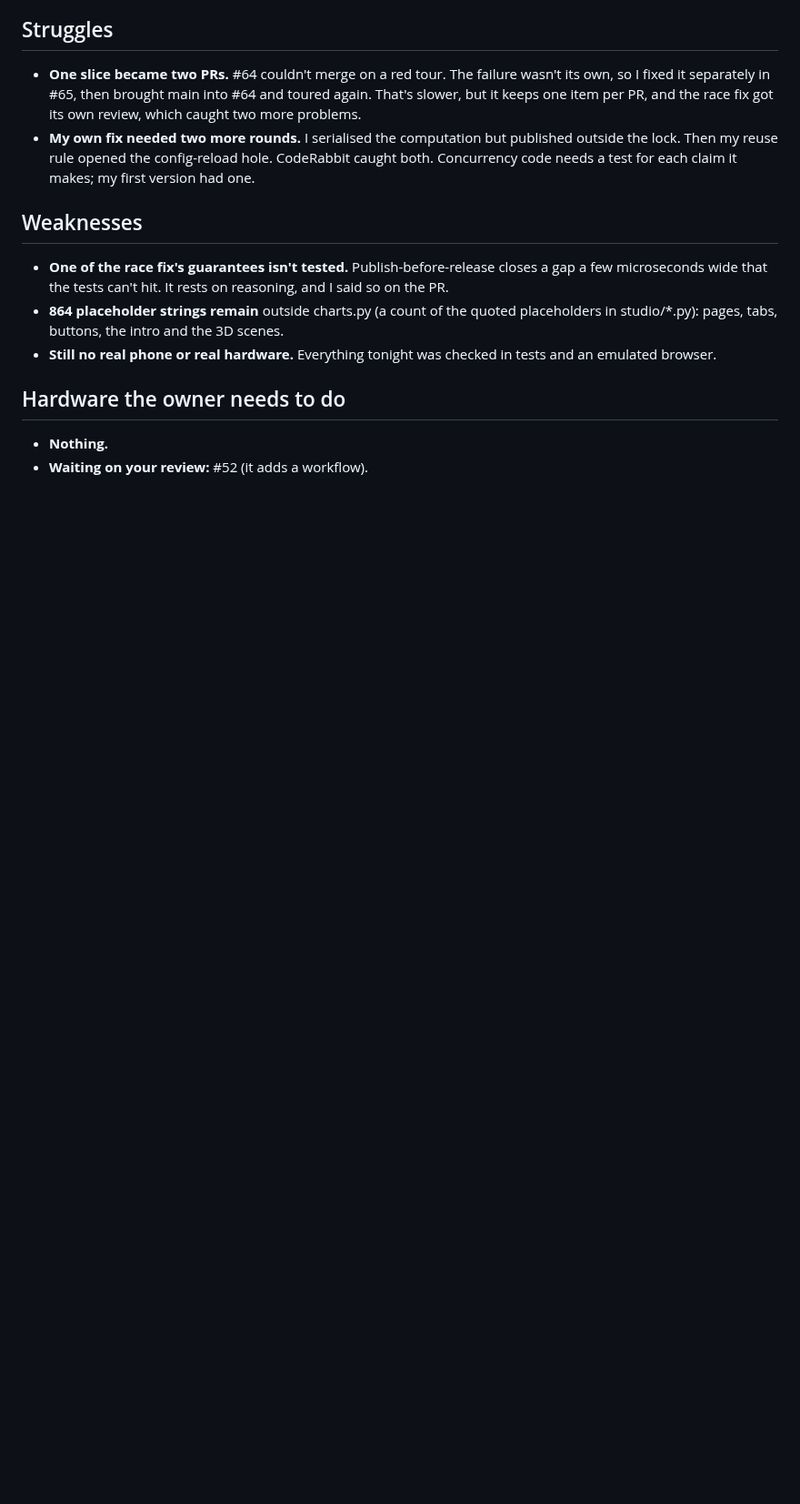
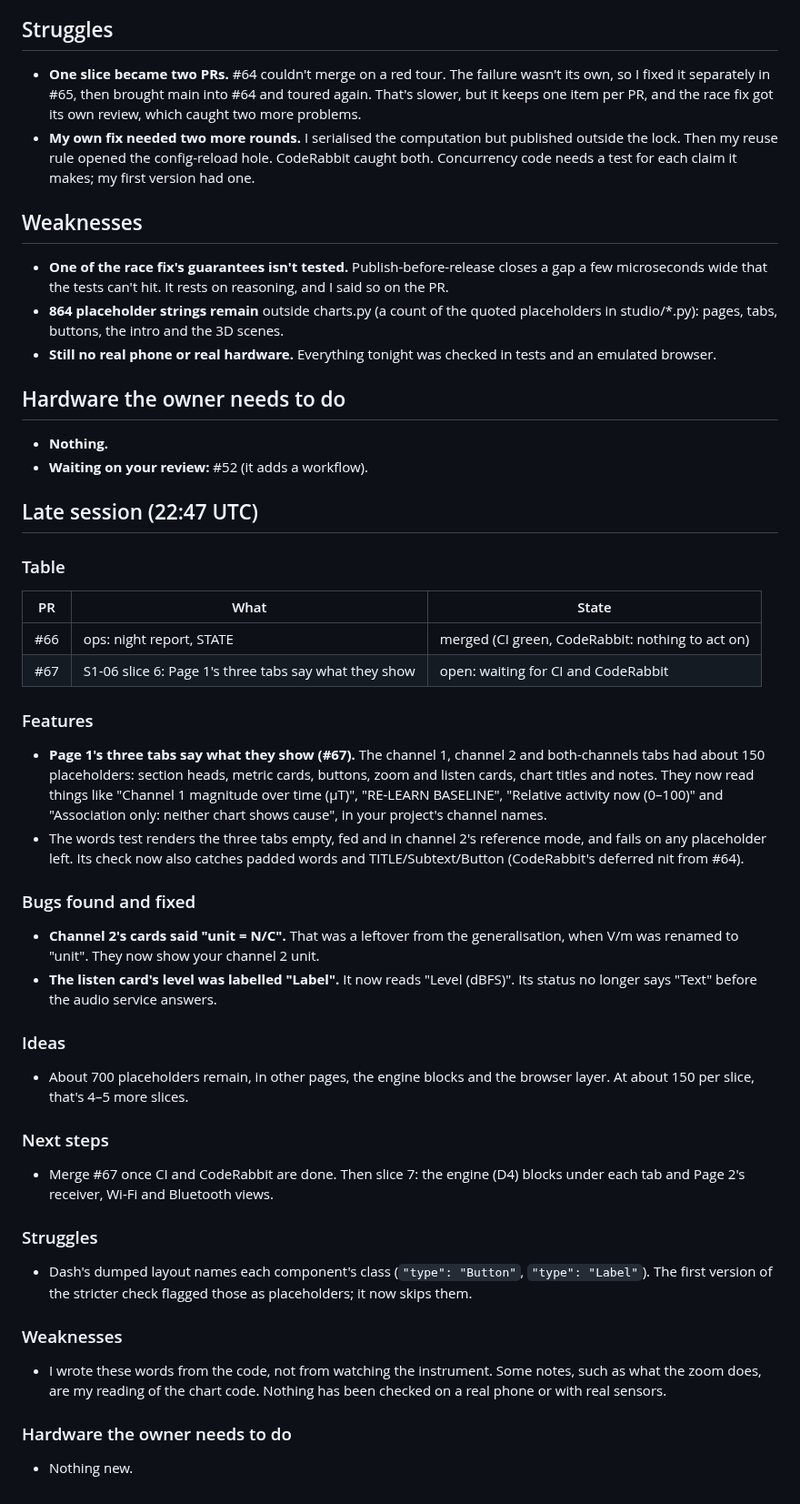
Before and after one commit to vxnishhhhh/mtdi-studio-, a Markdown page: ops/reports/2026-10-26-night.md, the part around the change. Shown at 91% size. Rendered like a GitHub page; blank space fills up the shorter version.

Commit message:
ops: late-session report for S1-06 slice 6
Co-Authored-By: Claude Opus 5.5 <noreply@anthropic.com>
Claude-Session: https://claude.ai/code/session_01AaQwHGbcXRWbpYbL2yxMEf

```diff
--- a/ops/reports/2026-10-26-night.md
+++ b/ops/reports/2026-10-26-night.md
@@ -52,3 +52,34 @@ Main is green: 245 tests. The browser tour passed on both merged heads with no s
 ## Hardware the owner needs to do
 * **Nothing.**
 * **Waiting on your review:** #52 (it adds a workflow).
+
+## Late session (22:47 UTC)
+
+### Table
+| PR | What | State |
+|---|---|---|
+| #66 | ops: night report, STATE | merged (CI green, CodeRabbit: nothing to act on) |
+| #67 | S1-06 slice 6: Page 1's three tabs say what they show | open: waiting for CI and CodeRabbit |
+
+### Features
+* **Page 1's three tabs say what they show (#67).** The channel 1, channel 2 and both-channels tabs had about 150 placeholders: section heads, metric cards, buttons, zoom and listen cards, chart titles and notes. They now read things like "Channel 1 magnitude over time (µT)", "RE-LEARN BASELINE", "Relative activity now (0–100)" and "Association only: neither chart shows cause", in your project's channel names.
+* The words test renders the three tabs empty, fed and in channel 2's reference mode, and fails on any placeholder left. Its check now also catches padded words and TITLE/Subtext/Button (CodeRabbit's deferred nit from #64).
+
+### Bugs found and fixed
+* **Channel 2's cards said "unit = N/C".** That was a leftover from the generalisation, when V/m was renamed to "unit". They now show your channel 2 unit.
+* **The listen card's level was labelled "Label".** It now reads "Level (dBFS)". Its status no longer says "Text" before the audio service answers.
+
+### Ideas
+* About 700 placeholders remain, in other pages, the engine blocks and the browser layer. At about 150 per slice, that's 4–5 more slices.
+
+### Next steps
+* Merge #67 once CI and CodeRabbit are done. Then slice 7: the engine (D4) blocks under each tab and Page 2's receiver, Wi-Fi and Bluetooth views.
+
+### Struggles
+* Dash's dumped layout names each component's class (`"type": "Button"`, `"type": "Label"`). The first version of the stricter check flagged those as placeholders; it now skips them.
+
+### Weaknesses
+* I wrote these words from the code, not from watching the instrument. Some notes, such as what the zoom does, are my reading of the chart code. Nothing has been checked on a real phone or with real sensors.
+
+### Hardware the owner needs to do
+* Nothing new.
```
